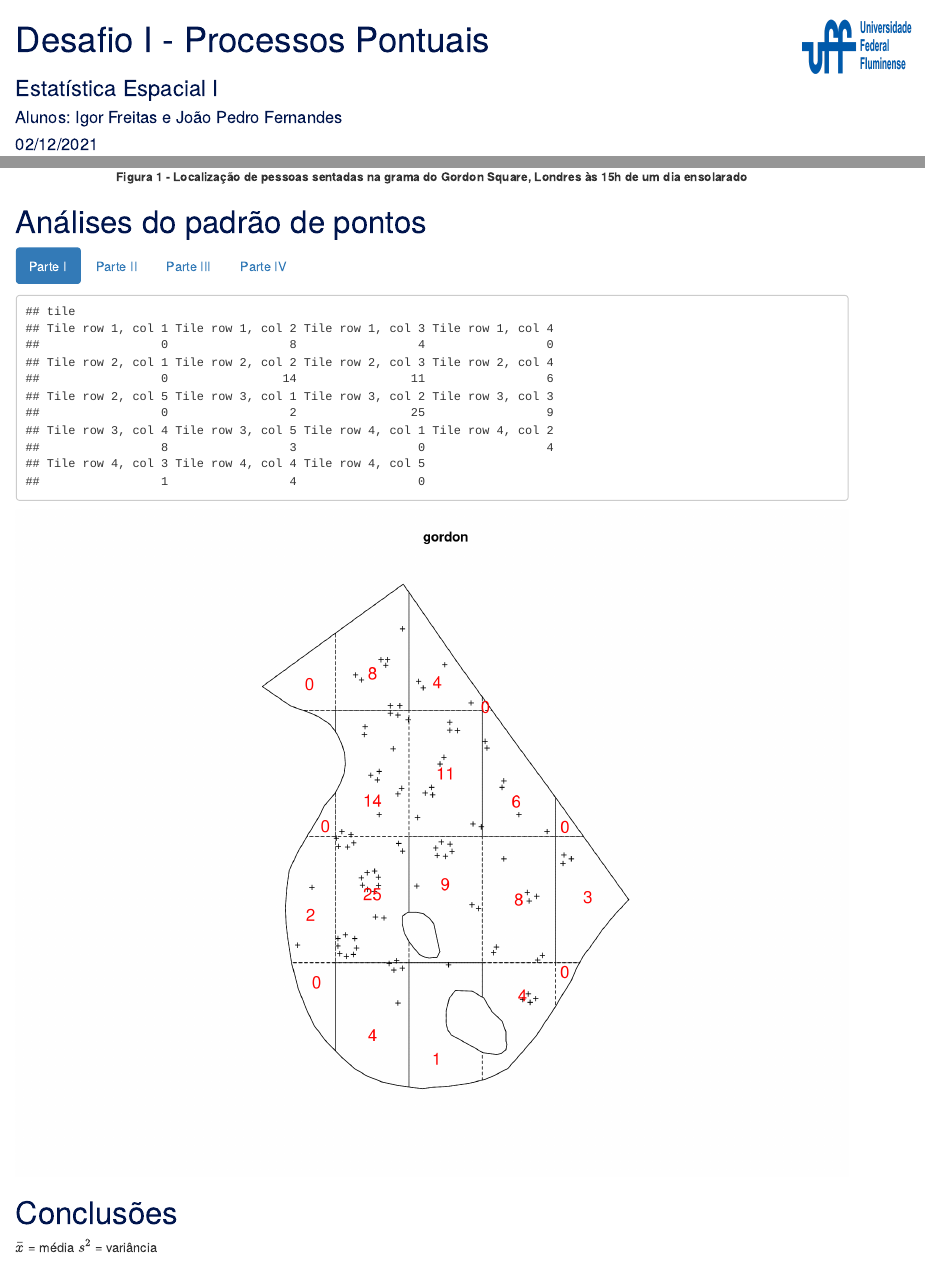
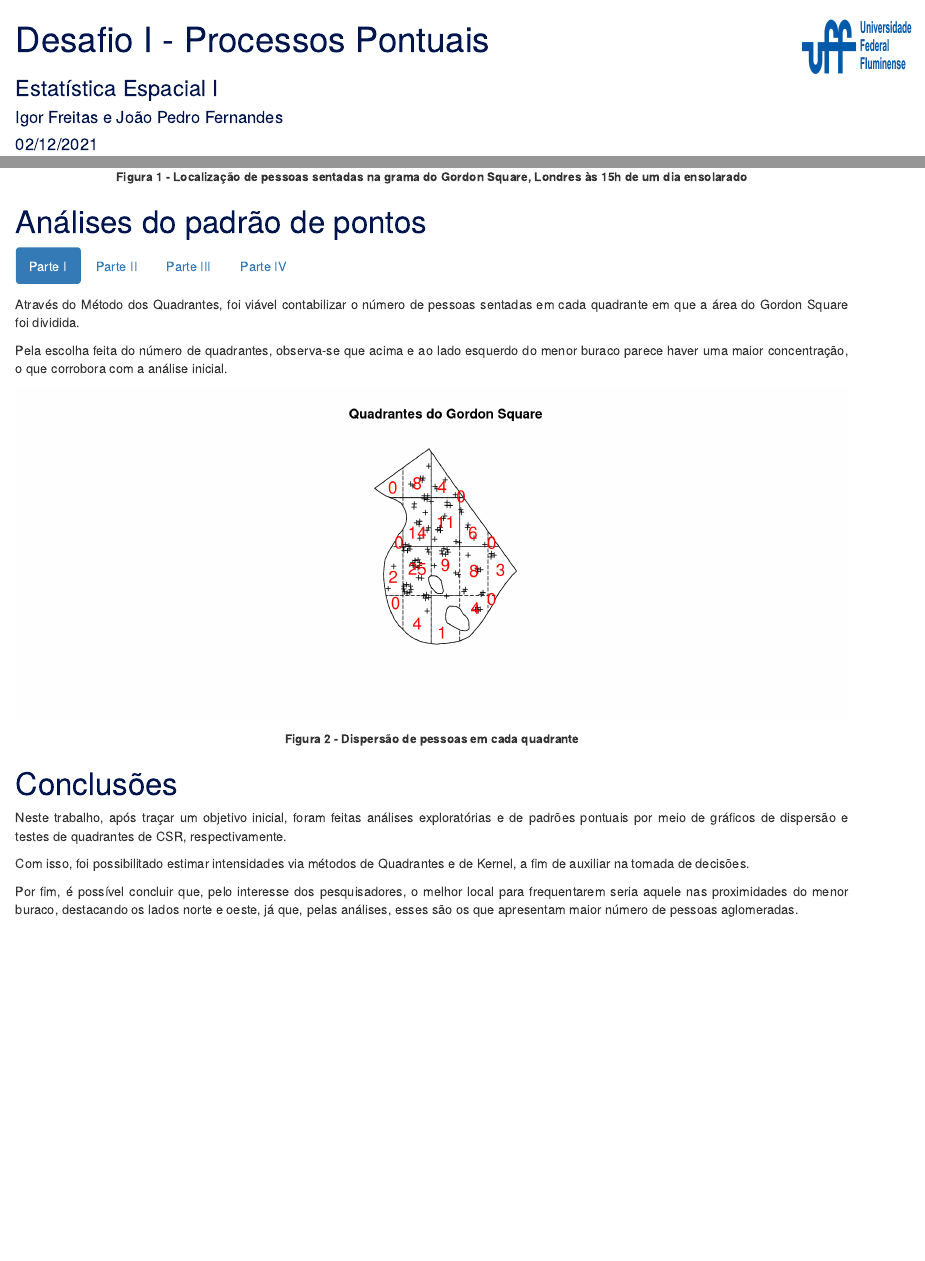
Before and after one commit to JoaoPedroFM/Desafio1_Espacial, an R Markdown document (Análise.Rmd): the page in a window 1100 px wide, from its top, and a second part further down, joined at a grey line. Rendered offline with R 4.5, knitr and Pandoc, with nearby package versions.

Commit message:
Análise

````diff
--- a/Análise.Rmd
+++ b/Análise.Rmd
@@ -1,7 +1,7 @@
 ---
 title: "Desafio I - Processos Pontuais"
 subtitle: "Estatística Espacial I"
-author: "Alunos: Igor Freitas e João Pedro Fernandes"
+author: "Igor Freitas e João Pedro Fernandes"
 date: "02/12/2021"
 output:
   rmdformats::readthedown:
@@ -75,21 +75,29 @@ plot(gordon,pch="+",main="Pessoas sentadas na grama do Gordon Square")
 
 ## Parte I
 
-```{r include = TRUE}
+Através do Método dos Quadrantes, foi viável contabilizar o número de pessoas sentadas em cada quadrante em que a área do Gordon Square foi dividida.
+
+Pela escolha feita do número de quadrantes, observa-se que acima e ao lado esquerdo do menor buraco parece haver uma maior concentração, o que corrobora com a análise inicial.
+
+```{r results='hide'}
 quadrantes1 <- quadratcount(gordon,nx=5,ny=4)
 quadrantes1
+```
 
-plot(gordon,pch="+")
+```{r fig.height = 5, include = TRUE}
+
+plot(gordon,pch="+", main="Quadrantes do Gordon Square")
 plot(quadrantes1,add=TRUE, col="red", cex=1.5, lty=2)
 
 ```
-
+<center><font size="2">
+**Figura 2 - Dispersão de pessoas em cada quadrante**
+</center></font>
 
 
 ## Parte II
 
-A média encontrada foi `r mean(quadrantes1)` e a variância `r sum((quadrantes1 - mean(quadrantes1))^2/19)`
+Calculou-se o Índice de Tamanho de Cluster (ICS), que se utiliza da média e da variância das contagens em cada quadrante, cujo valor nos dará um indicativo sobre o tipo de padrão de pontos.
 
-́Indice de Tamanho de Cluster (ICS):
-`r (sum((quadrantes1 - mean(quadrantes1))^2/19)/mean(quadrantes1)) - 1`
+A média encontrada foi $\bar{x}$ = `r mean(quadrantes1)` e a variância  $s^2$ = `r sum((quadrantes1 - mean(quadrantes1))^2/19)`.
 
@@ -96,2 +105 @@ A média encontrada foi `r mean(quadrantes1)` e a variância `r sum((quadrantes1
 
-```{r include = TRUE}
@@ -98,2 +112,3 @@ A média encontrada foi `r mean(quadrantes1)` e a variância `r sum((quadrantes1
+```{r results='hide'}
 t_quadrantes <- quadrat.test(gordon,nx=5,ny=4)
 t_quadrantes
@@ -103,4 +118,3 @@ qchisq(0.95,19)
 
 ## Parte III
 
-```{r include = TRUE}
@@ -107,29 +127,38 @@ qchisq(0.95,19)
+```{r results='hide'}
 # Intensidade estimada lambda_i
 intensity(quadrantes1)
-par(mar=c(0,0,0,2))
-plot(intensity(quadrantes1, image=TRUE), main="",
+```
+
+```{r fig.height = 5, include = TRUE}
+#par(mar=c(0,0,0,2))
+plot(intensity(quadrantes1, image=TRUE), main="Intensidade via Quadrantes",
      col=terrain.colors(256))
 ```
+<center><font size="2">
+**Figura 3- Intensidade estimada via Quadrantes**
+</center></font>
 
 ## Parte IV
 
-```{r include = TRUE}
+Analisando as intensidades estimadas via Kernel, pode-se chegar às mesmas conclusões das que foram observadas para o Método dos Quadrantes.
+
+```{r fig.height = 5, include = TRUE}
 #######################################
 # Estimador de intensidade via KERNEL #
 #######################################
 
 intensidade <- density.ppp(gordon,sigma=2.5)
-plot(intensidade)
+plot(intensidade, main="Intensidade via Kernel")
 
 ```
+<center><font size="2">
+**Figura 4- Intensidade estimada via Kernel**
+</center></font>
 
 # Conclusões {.tabset .tabset-fade .tabset-pills}
 
-$\bar{x}$ = média
-$s^2$ = variância
+Neste trabalho, após traçar um objetivo inicial, foram feitas análises exploratórias e de padrões pontuais por meio de gráficos de dispersão e testes de quadrantes de CSR, respectivamente.
 
-```{r include = TRUE}
+Com isso, foi possibilitado estimar intensidades via métodos de Quadrantes e de Kernel, a fim de auxiliar na tomada de decisões.
 
-
-
-```
+Por fim, é possível concluir que, pelo interesse dos pesquisadores, o melhor local para frequentarem seria aquele nas proximidades do menor buraco, destacando os lados norte e oeste, já que, pelas análises, esses são os que apresentam maior número de pessoas aglomeradas.
````
Also changed, not shown: Análise.html, Análise.Rmd (17 more changed lines).
